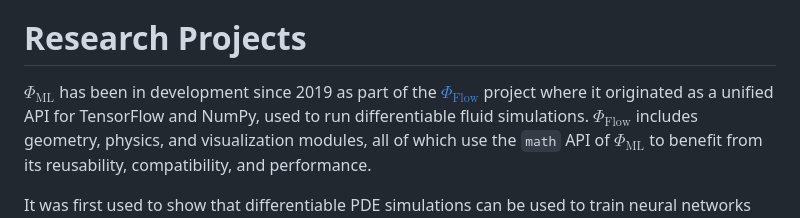
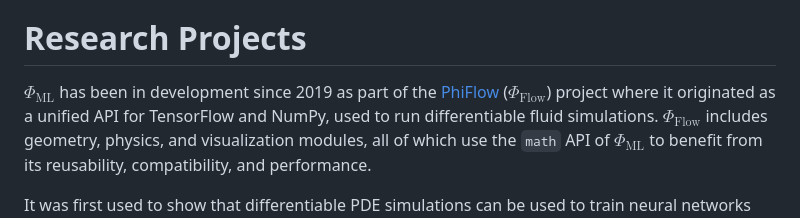
Before and after one commit to tum-pbs/PhiML, a Markdown page: paper.md, the part around the change. Rendered like a GitHub page.

Commit message:
Fix hyperlink render issue

```diff
--- a/paper.md
+++ b/paper.md
@@ -85,7 +85,7 @@ However, $\Phi_\textrm{ML}$ adds additional functionality.
 
 # Research Projects
 
-$\Phi_\textrm{ML}$ has been in development since 2019 as part of the [$\Phi_\textrm{Flow}$](https://github.com/tum-pbs/PhiFlow) project where it originated as a unified API for TensorFlow and NumPy, used to run differentiable fluid simulations.
+$\Phi_\textrm{ML}$ has been in development since 2019 as part of the [PhiFlow](https://github.com/tum-pbs/PhiFlow) ($\Phi_\textrm{Flow}$) project where it originated as a unified API for TensorFlow and NumPy, used to run differentiable fluid simulations.
 $\Phi_\textrm{Flow}$ includes geometry, physics, and visualization modules, all of which use the `math` API of $\Phi_\textrm{ML}$ to benefit from its reusability, compatibility, and performance.
 
 It was first used to show that differentiable PDE simulations can be used to train neural networks that steer the dynamics towards desired outcomes [@phiflow].
```
